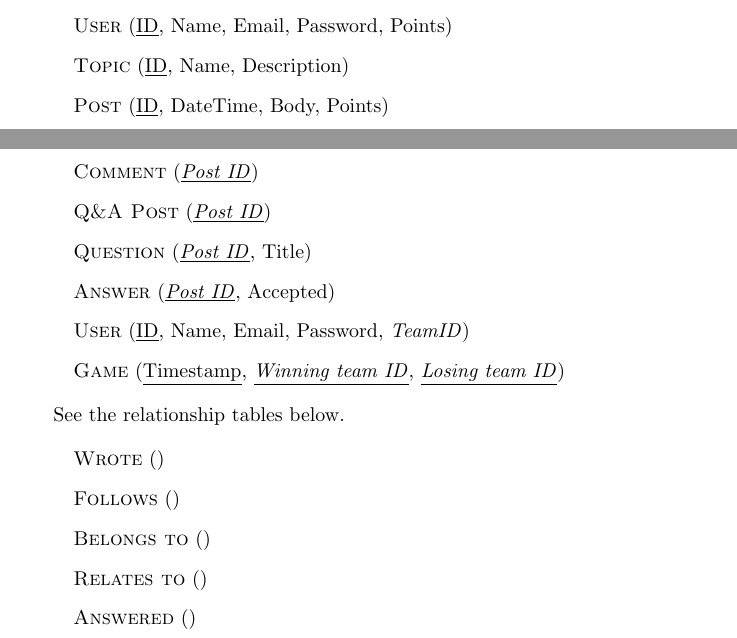
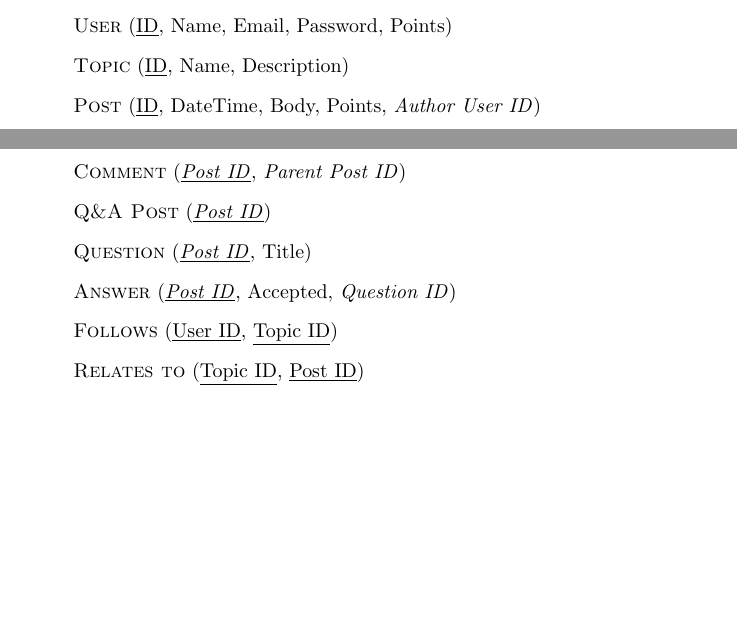
Before and after one commit to abrahammurciano/ask-us, a LaTeX document (latex/first-stage/first-stage.tex, which reads latex/first-stage/3.logical-schema.tex): two parts of pages 3 and 4 of 4, joined at a grey line, cut so that both start at the same text, the shorter picture padded with empty space. Compiled offline with pdfLaTeX.

Commit message:
finished up logical shcema

```diff
--- a/latex/first-stage/3.logical-schema.tex
+++ b/latex/first-stage/3.logical-schema.tex
@@ -11,21 +11,11 @@ See the entity tables below. An underlined value indicates a primary key. An \em
 \begin{itemize}
     \item[] \textsc{User} (\key{ID}, Name, Email, Password, Points)
     \item[] \textsc{Topic} (\key{ID}, Name, Description)
-    \item[] \textsc{Post} (\key{ID}, DateTime, Body, Points)
-    \item[] \textsc{Comment} (\key{\fkey{Post ID}})
+    \item[] \textsc{Post} (\key{ID}, DateTime, Body, Points, \fkey{Author User ID})
+    \item[] \textsc{Comment} (\key{\fkey{Post ID}}, \fkey{Parent Post ID})
     \item[] \textsc{Q\&A Post} (\key{\fkey{Post ID}})
     \item[] \textsc{Question} (\key{\fkey{Post ID}}, Title)
-    \item[] \textsc{Answer} (\key{\fkey{Post ID}}, Accepted)
-    \item[] \textsc{User} (\key{ID}, Name, Email, Password, \fkey{TeamID})
-    \item[] \textsc{Game} (\key{Timestamp}, \key{\fkey{Winning team ID}}, \key{\fkey{Losing team ID}})
+    \item[] \textsc{Answer} (\key{\fkey{Post ID}}, Accepted, \fkey{Question ID})
+    \item[] \textsc{Follows} (\key{User ID}, \key{Topic ID})
+    \item[] \textsc{Relates to} (\key{Topic ID}, \key{Post ID})
 \end{itemize}
-
-See the relationship tables below.
-
-\begin{itemize}
-    \item[] \textsc{Wrote} ()
-    \item[] \textsc{Follows} ()
-    \item[] \textsc{Belongs to} ()
-    \item[] \textsc{Relates to} ()
-    \item[] \textsc{Answered} ()
-\end{itemize}
```
Also changed, not shown: latex/first-stage/first-stage.pdf.
